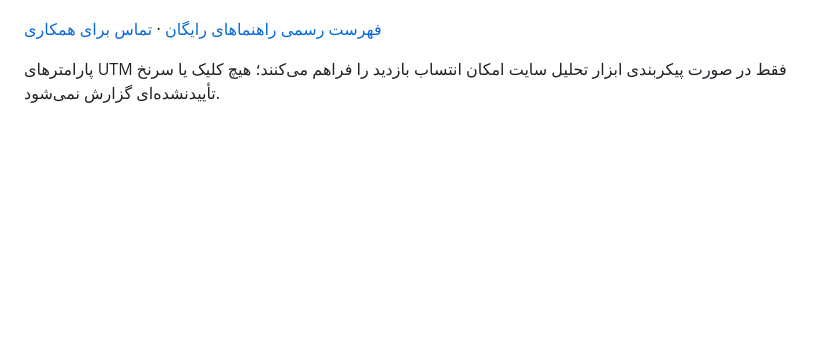
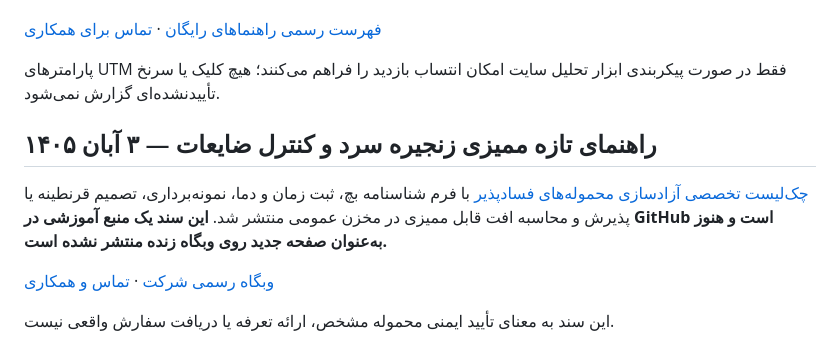
Before and after one commit to mojtabarozegar11-ship-it/zomorodmelal-codex, a Markdown page: README.md, the part around the change. GitHub-like rendering; blank space fills up the shorter version.

Commit message:
Link new original public educational resources with measured referral URLs

```diff
--- a/README.md
+++ b/README.md
@@ -43,3 +43,13 @@ Syntax, unit/integration tests, Django checks, database migrations, static colle
 [فهرست رسمی راهنماهای رایگان](https://zomorodmelal.ir/resources/20261025/?utm_source=github&utm_medium=organic_referral&utm_campaign=zm_evergreen_20261025&utm_content=directory) · [تماس برای همکاری](https://zomorodmelal.ir/contact/?utm_source=github&utm_medium=organic_referral&utm_campaign=zm_evergreen_20261025&utm_content=contact)
 
 پارامترهای UTM فقط در صورت پیکربندی ابزار تحلیل سایت امکان انتساب بازدید را فراهم می‌کنند؛ هیچ کلیک یا سرنخ تأییدنشده‌ای گزارش نمی‌شود.
+
+
+
+## راهنمای تازه ممیزی زنجیره سرد و کنترل ضایعات — ۳ آبان ۱۴۰۵
+
+[چک‌لیست تخصصی آزادسازی محموله‌های فسادپذیر](public-guides/fa-postharvest-cold-chain-release-audit-20261025.md) با فرم شناسنامه بچ، ثبت زمان و دما، نمونه‌برداری، تصمیم قرنطینه یا پذیرش و محاسبه افت قابل ممیزی در مخزن عمومی منتشر شد. **این سند یک منبع آموزشی در GitHub است و هنوز به‌عنوان صفحه جدید روی وبگاه زنده منتشر نشده است.**
+
+[وبگاه رسمی شرکت](https://zomorodmelal.ir/?utm_source=github&utm_medium=education&utm_campaign=cold_chain_20261025&utm_content=readme) · [تماس و همکاری](https://zomorodmelal.ir/contact/?utm_source=github&utm_medium=education&utm_campaign=cold_chain_20261025&utm_content=readme)
+
+این سند به معنای تأیید ایمنی محموله مشخص، ارائه تعرفه یا دریافت سفارش واقعی نیست.
```
